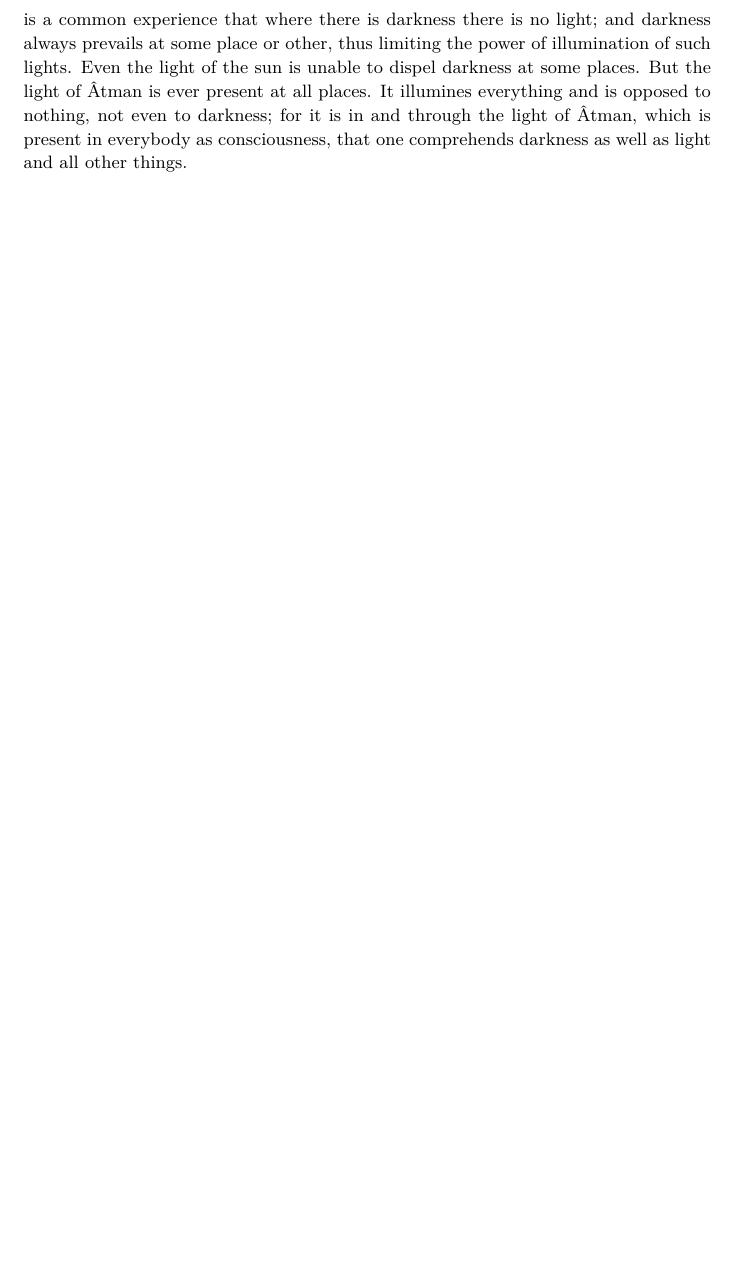
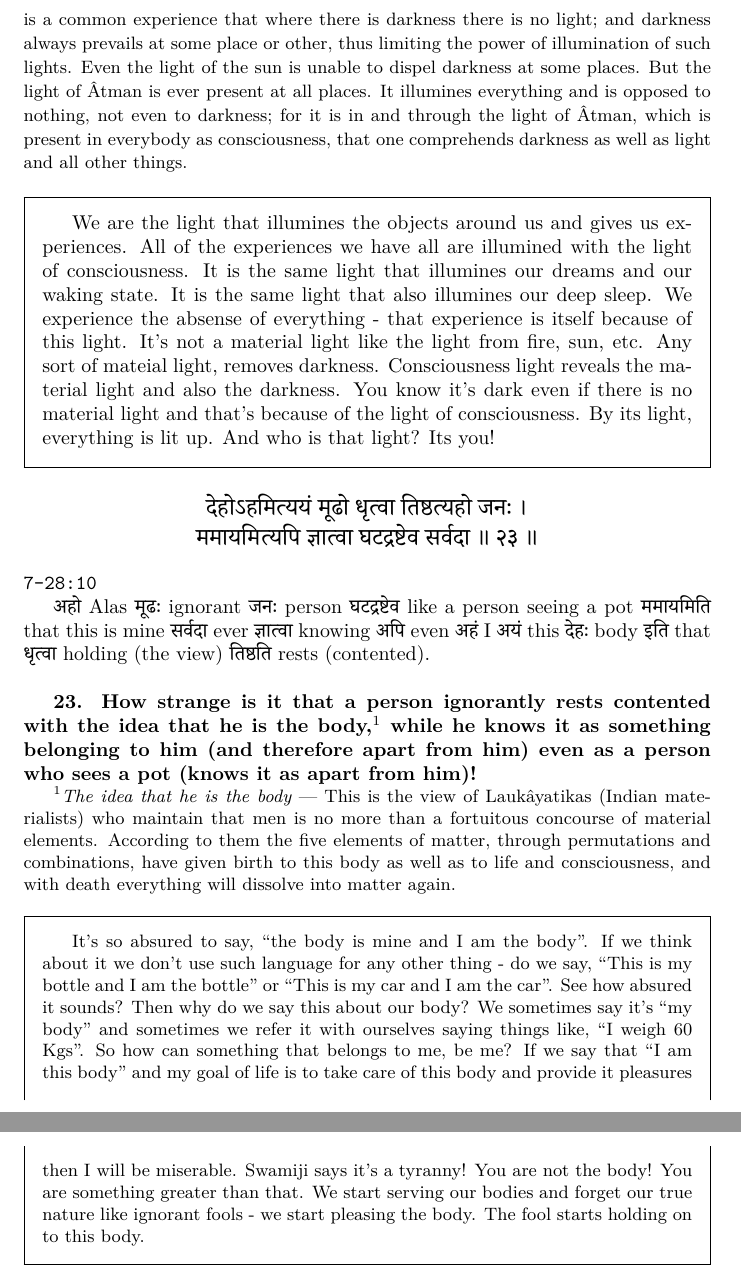
Before and after one commit to prithugoswami/notes, a LaTeX document (vedanta/aparokshanubhuti/aparokshanubhuti.tex): part of page 14 of 14 before the commit and two parts of pages 14 and 15 of 15 after it, the two joined at a grey line, cut so that both start at the same text, the shorter picture padded with empty space. Compiled offline with XeLaTeX; a missing font is replaced by an installed copy or a similar font.

Commit message:
update aparokshanubhuti
add verse 23 and notes for verse 22

```diff
--- a/vedanta/aparokshanubhuti/aparokshanubhuti.tex
+++ b/vedanta/aparokshanubhuti/aparokshanubhuti.tex
@@ -1200,4 +1200,94 @@ nothing, not even to darkness; for it is in and through the light of Âtman,
 which is present in everybody as consciousness, that one comprehends darkness
 as well as light and all other things.}
 
+\begin{oframed}
+
+    We are the light that illumines the objects around us and gives us
+    experiences. All of the experiences we have all are illumined with the
+    light of consciousness. It is the same light that illumines our dreams and
+    our waking state. It is the same light that also illumines our deep sleep.
+    We experience the absense of everything - that experience is itself because
+    of this light. It's not a material light like the light from fire, sun,
+    etc. Any sort of mateial light, removes darkness. Consciousness light
+    reveals the material light and also the darkness. You know it's dark even
+    if there is no material light and that's because of the light of
+    consciousness. By its light, everything is lit up. And who is that light?
+    Its you!
+
+\end{oframed}
+
+
+\begin{large}
+\begin{center}
+    \begin{hindi}
+
+    देहोऽहमित्ययं मूढो धृत्वा तिष्ठत्यहो जनः ।\\
+    ममायमित्यपि ज्ञात्वा घटद्रष्टेव सर्वदा ॥ २३ ॥
+
+    \end{hindi}
+\end{center}
+\end{large}
+\texttt{7-28:10}
+
+\texthindi{अहो}
+Alas
+\texthindi{मूढः}
+ignorant
+\texthindi{जनः}
+person
+\texthindi{घटद्रष्टेव}
+like a person seeing a pot
+\texthindi{ममायमिति}
+that this is mine
+\texthindi{सर्वदा}
+ever
+\texthindi{ज्ञात्वा}
+knowing
+\texthindi{अपि}
+even
+\texthindi{अहं}
+I
+\texthindi{अयं}
+this
+\texthindi{देहः}
+body
+\texthindi{इति}
+that
+\texthindi{धृत्वा}
+holding (the view)
+\texthindi{तिष्ठति}
+rests (contented).
+
+\bigskip
+
+\textbf{23. How strange is it that a person ignorantly rests contented with the
+idea that he is the body,$^1$ while he knows it as something belonging to him
+(and therefore apart from him) even as a person who sees a pot (knows it as
+apart from him)!  }
+
+{\small \textit{$^1$The idea that he is the body} --- This is the view of
+Laukâyatikas (Indian materialists) who maintain that men is no more than a
+fortuitous concourse of material elements. According to them the five elements
+of matter, through permutations and combinations, have given birth to this body
+as well as to life and consciousness, and with death everything will dissolve
+into matter again.
+
+\begin{oframed}
+
+    It's so absured to say, ``the body is mine and I am the body".  If we think
+    about it we don't use such language for any other thing - do we say, ``This
+    is my bottle and I am the bottle" or ``This is my car and I am the car".
+    See how absured it sounds? Then why do we say this about our body? We
+    sometimes say it's ``my body" and sometimes we refer it with ourselves
+    saying things like, ``I weigh 60 Kgs". So how can something that belongs to
+    me, be me? If we say that ``I am this body" and my goal of life is to take
+    care of this body and provide it pleasures then I will be miserable.
+    Swamiji says it's a tyranny! You are not the body! You are something
+    greater than that. We start serving our bodies and forget our true nature
+    like ignorant fools - we start pleasing the body. The fool starts holding
+    on to this body.
+
+\end{oframed}
+
+
 \end{document}
```
